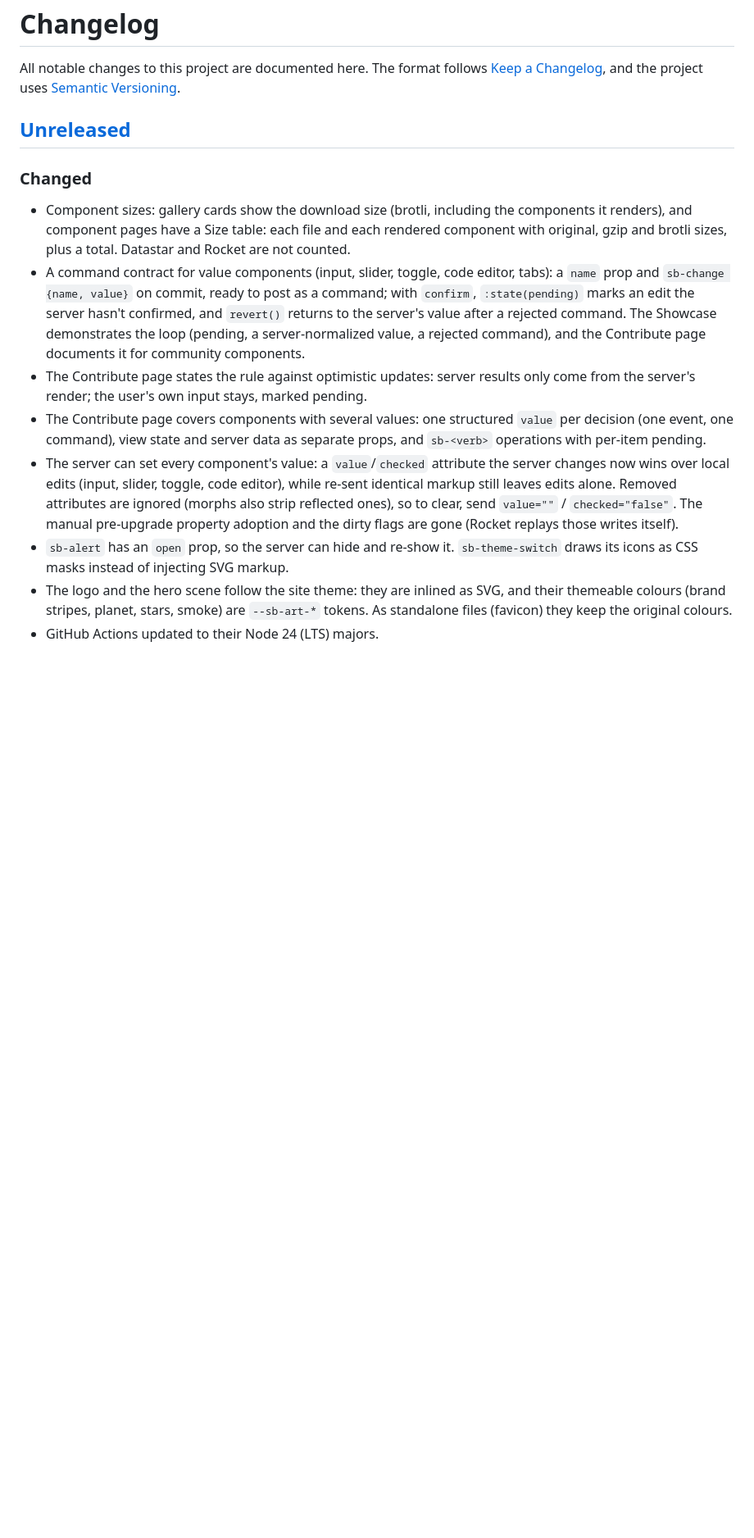
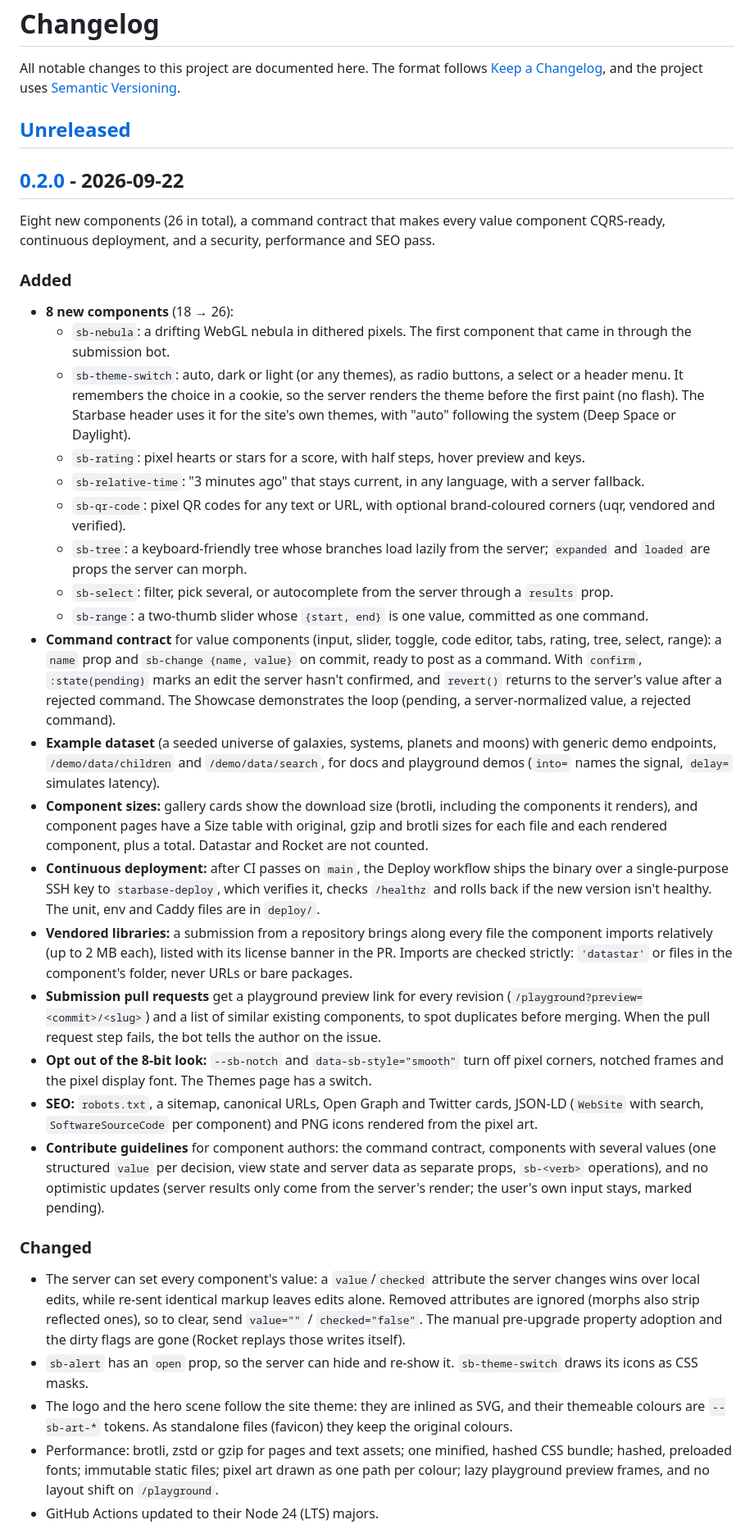
Before and after one commit to zweiundeins/starbase, a Markdown page: CHANGELOG.md, the part around one of its changes. Shown at 82% size. Rendered like a GitHub page; blank space fills up the shorter version.

Commit message:
Changelog: 0.2.0

```diff
--- a/CHANGELOG.md
+++ b/CHANGELOG.md
@@ -6,13 +6,35 @@ All notable changes to this project are documented here. The format follows
 
 ## [Unreleased]
 
+## [0.2.0] - 2026-09-22
+
+Eight new components (26 in total), a command contract that makes every value component CQRS-ready, continuous deployment, and a security, performance and SEO pass.
+
+### Added
+
+- **8 new components** (18 → 26):
+  - `sb-nebula`: a drifting WebGL nebula in dithered pixels. The first component that came in through the submission bot.
+  - `sb-theme-switch`: auto, dark or light (or any themes), as radio buttons, a select or a header menu. It remembers the choice in a cookie, so the server renders the theme before the first paint (no flash). The Starbase header uses it for the site's own themes, with "auto" following the system (Deep Space or Daylight).
+  - `sb-rating`: pixel hearts or stars for a score, with half steps, hover preview and keys.
+  - `sb-relative-time`: "3 minutes ago" that stays current, in any language, with a server fallback.
+  - `sb-qr-code`: pixel QR codes for any text or URL, with optional brand-coloured corners (uqr, vendored and verified).
+  - `sb-tree`: a keyboard-friendly tree whose branches load lazily from the server; `expanded` and `loaded` are props the server can morph.
+  - `sb-select`: filter, pick several, or autocomplete from the server through a `results` prop.
+  - `sb-range`: a two-thumb slider whose `{start, end}` is one value, committed as one command.
+- **Command contract** for value components (input, slider, toggle, code editor, tabs, rating, tree, select, range): a `name` prop and `sb-change {name, value}` on commit, ready to post as a command. With `confirm`, `:state(pending)` marks an edit the server hasn't confirmed, and `revert()` returns to the server's value after a rejected command. The Showcase demonstrates the loop (pending, a server-normalized value, a rejected command).
+- **Example dataset** (a seeded universe of galaxies, systems, planets and moons) with generic demo endpoints, `/demo/data/children` and `/demo/data/search`, for docs and playground demos (`into=` names the signal, `delay=` simulates latency).
+- **Component sizes:** gallery cards show the download size (brotli, including the components it renders), and component pages have a Size table with original, gzip and brotli sizes for each file and each rendered component, plus a total. Datastar and Rocket are not counted.
+- **Continuous deployment:** after CI passes on `main`, the Deploy workflow ships the binary over a single-purpose SSH key to `starbase-deploy`, which verifies it, checks `/healthz` and rolls back if the new version isn't healthy. The unit, env and Caddy files are in `deploy/`.
+- **Vendored libraries:** a submission from a repository brings along every file the component imports relatively (up to 2 MB each), listed with its license banner in the PR. Imports are checked strictly: `'datastar'` or files in the component's folder, never URLs or bare packages.
+- **Submission pull requests** get a playground preview link for every revision (`/playground?preview=<commit>/<slug>`) and a list of similar existing components, to spot duplicates before merging. When the pull request step fails, the bot tells the author on the issue.
+- **Opt out of the 8-bit look:** `--sb-notch` and `data-sb-style="smooth"` turn off pixel corners, notched frames and the pixel display font. The Themes page has a switch.
+- **SEO:** `robots.txt`, a sitemap, canonical URLs, Open Graph and Twitter cards, JSON-LD (`WebSite` with search, `SoftwareSourceCode` per component) and PNG icons rendered from the pixel art.
+- **Contribute guidelines** for component authors: the command contract, components with several values (one structured `value` per decision, view state and server data as separate props, `sb-<verb>` operations), and no optimistic updates (server results only come from the server's render; the user's own input stays, marked pending).
+
 ### Changed
 
-- Component sizes: gallery cards show the download size (brotli, including the components it renders), and component pages have a Size table: each file and each rendered component with original, gzip and brotli sizes, plus a total. Datastar and Rocket are not counted.
-- A command contract for value components (input, slider, toggle, code editor, tabs): a `name` prop and `sb-change {name, value}` on commit, ready to post as a command; with `confirm`, `:state(pending)` marks an edit the server hasn't confirmed, and `revert()` returns to the server's value after a rejected command. The Showcase demonstrates the loop (pending, a server-normalized value, a rejected command), and the Contribute page documents it for community components.
-- The Contribute page states the rule against optimistic updates: server results only come from the server's render; the user's own input stays, marked pending.
-- The Contribute page covers components with several values: one structured `value` per decision (one event, one command), view state and server data as separate props, and `sb-<verb>` operations with per-item pending.
-- The server can set every component's value: a `value`/`checked` attribute the server changes now wins over local edits (input, slider, toggle, code editor), while re-sent identical markup still leaves edits alone. Removed attributes are ignored (morphs also strip reflected ones), so to clear, send `value=""` / `checked="false"`. The manual pre-upgrade property adoption and the dirty flags are gone (Rocket replays those writes itself).
-- `sb-alert` has an `open` prop, so the server can hide and re-show it. `sb-theme-switch` draws its icons as CSS masks instead of injecting SVG markup.
-- The logo and the hero scene follow the site theme: they are inlined as SVG, and their themeable colours (brand stripes, planet, stars, smoke) are `--sb-art-*` tokens. As standalone files (favicon) they keep the original colours.
+- The server can set every component's value: a `value`/`checked` attribute the server changes wins over local edits, while re-sent identical markup leaves edits alone. Removed attributes are ignored (morphs also strip reflected ones), so to clear, send `value=""` / `checked="false"`. The manual pre-upgrade property adoption and the dirty flags are gone (Rocket replays those writes itself).
+- `sb-alert` has an `open` prop, so the server can hide and re-show it. `sb-theme-switch` draws its icons as CSS masks.
+- The logo and the hero scene follow the site theme: they are inlined as SVG, and their themeable colours are `--sb-art-*` tokens. As standalone files (favicon) they keep the original colours.
+- Performance: brotli, zstd or gzip for pages and text assets; one minified, hashed CSS bundle; hashed, preloaded fonts; immutable static files; pixel art drawn as one path per colour; lazy playground preview frames, and no layout shift on `/playground`.
 - GitHub Actions updated to their Node 24 (LTS) majors.
```
Also changed, not shown: other parts of CHANGELOG.md (+13 -16 lines).
